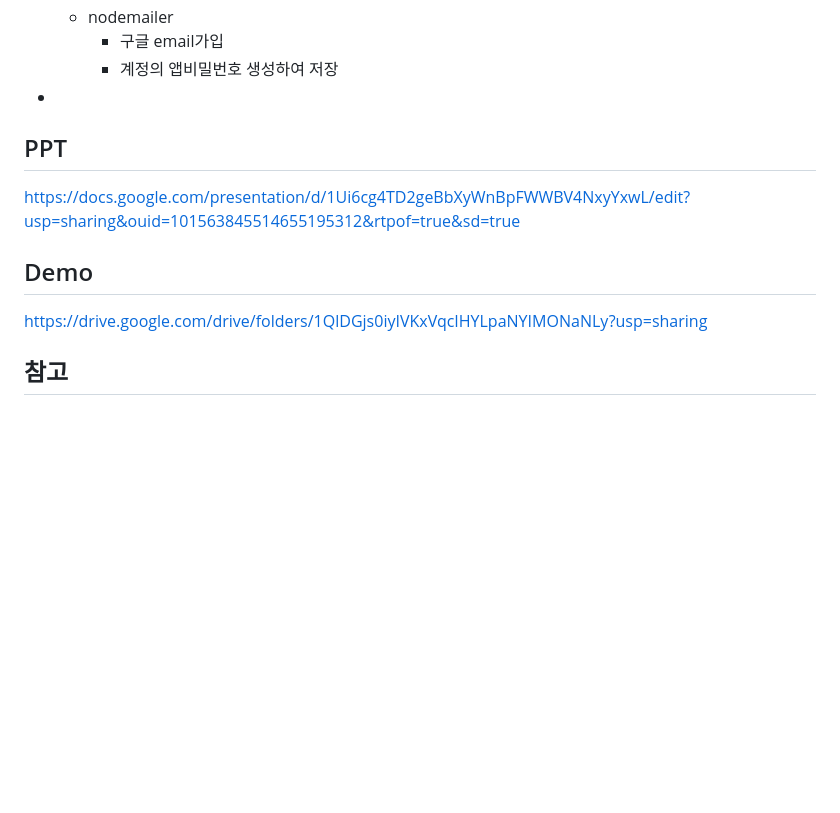
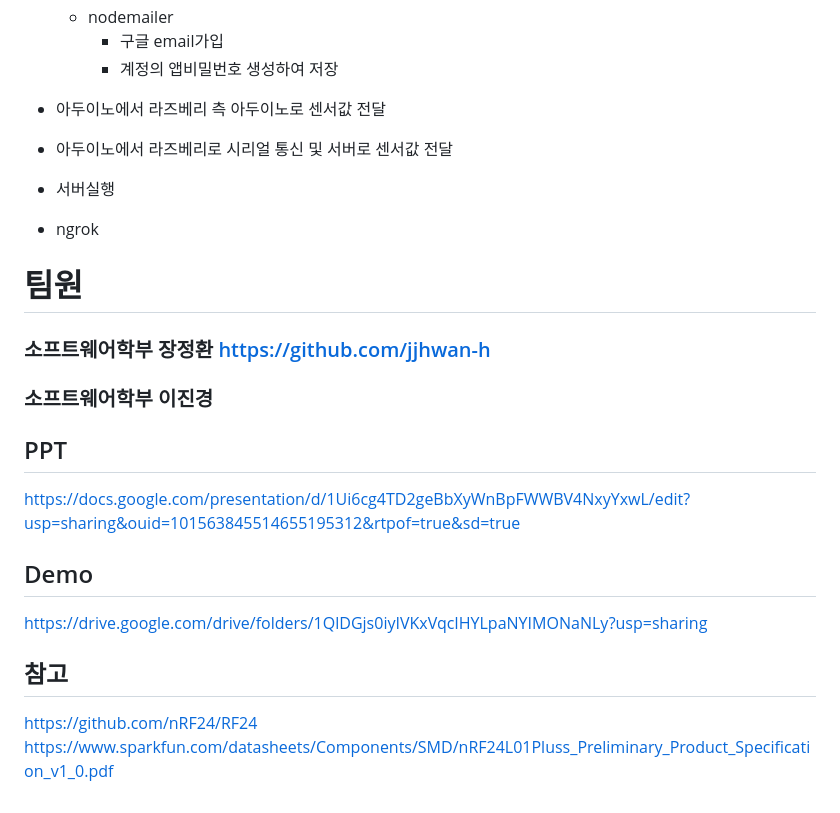
Before and after one commit to jjhwan-h/FEMS, a Markdown page: README.md, the part around the change printed below. GitHub-like rendering; blank space fills up the shorter version.

```diff
--- a/README.md
+++ b/README.md
@@ -87,7 +88,17 @@ FEMS는 소화기 관리 시스템입니다. 소화기의 상태를 웹애플리
       - 구글 email가입
       - 계정의 앱비밀번호 생성하여 저장
 
-  -
+  - 아두이노에서 라즈베리 측 아두이노로 센서값 전달
+
+  - 아두이노에서 라즈베리로 시리얼 통신 및 서버로 센서값 전달
+
+  - 서버실행
+
+  - ngrok
+
+# 팀원
+### 소프트웨어학부 장정환 https://github.com/jjhwan-h
+### 소프트웨어학부 이진경
 
 ## PPT
 https://docs.google.com/presentation/d/1Ui6cg4TD2geBbXyWnBpFWWBV4NxyYxwL/edit?usp=sharing&ouid=101563845514655195312&rtpof=true&sd=true
@@ -96,3 +107,6 @@ https://docs.google.com/presentation/d/1Ui6cg4TD2geBbXyWnBpFWWBV4NxyYxwL/edit?us
 https://drive.google.com/drive/folders/1QlDGjs0iyIVKxVqcIHYLpaNYIMONaNLy?usp=sharing
 
 ## 참고
+
+https://github.com/nRF24/RF24
+https://www.sparkfun.com/datasheets/Components/SMD/nRF24L01Pluss_Preliminary_Product_Specification_v1_0.pdf
```
Also changed, not shown: other parts of README.md (+2 -1 lines).
